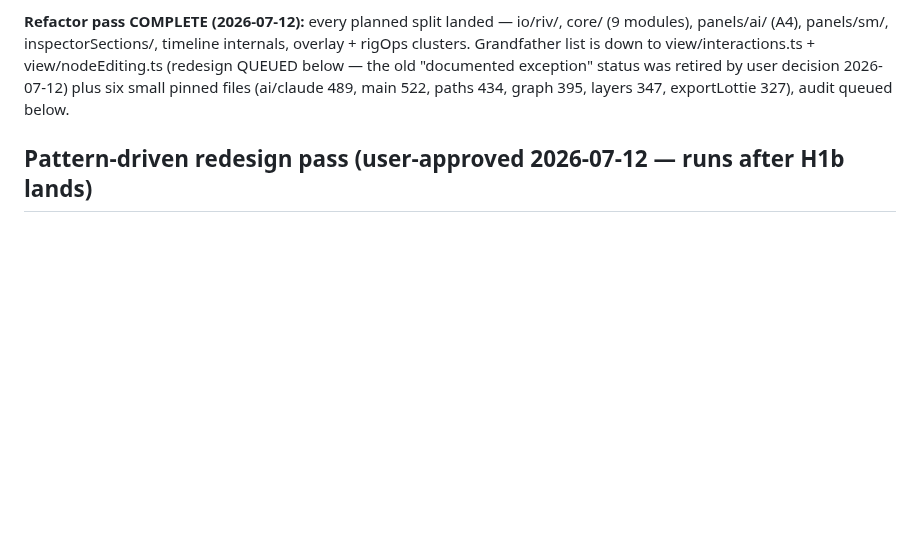
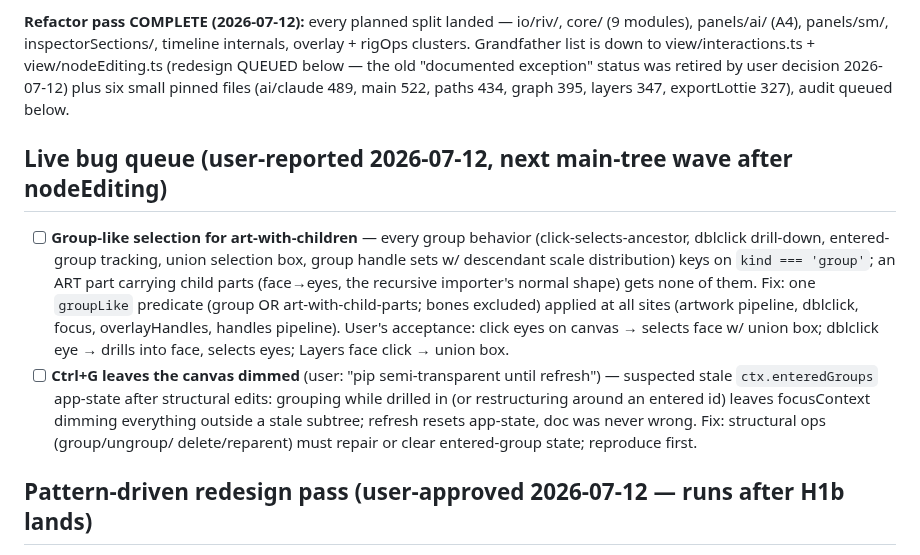
Before and after one commit to sladewasinger/RigStudio, a Markdown page: ROADMAP.md, the part around the change. Rendered like a GitHub page; blank space fills up the shorter version.

Commit message:
Docs: queue group-like selection for art-with-children + Ctrl+G dim glitch
Co-Authored-By: Claude Fable 5 <noreply@anthropic.com>

```diff
--- a/ROADMAP.md
+++ b/ROADMAP.md
@@ -572,6 +572,24 @@ view/interactions.ts + view/nodeEditing.ts (redesign QUEUED below — the old
 small pinned files (ai/claude 489, main 522, paths 434, graph 395, layers 347,
 exportLottie 327), audit queued below.
 
+## Live bug queue (user-reported 2026-07-12, next main-tree wave after nodeEditing)
+
+- [ ] **Group-like selection for art-with-children** — every group behavior
+  (click-selects-ancestor, dblclick drill-down, entered-group tracking, union
+  selection box, group handle sets w/ descendant scale distribution) keys on
+  `kind === 'group'`; an ART part carrying child parts (face→eyes, the
+  recursive importer's normal shape) gets none of them. Fix: one `groupLike`
+  predicate (group OR art-with-child-parts; bones excluded) applied at all
+  sites (artwork pipeline, dblclick, focus, overlayHandles, handles pipeline).
+  User's acceptance: click eyes on canvas → selects face w/ union box; dblclick
+  eye → drills into face, selects eyes; Layers face click → union box.
+- [ ] **Ctrl+G leaves the canvas dimmed** (user: "pip semi-transparent until
+  refresh") — suspected stale `ctx.enteredGroups` app-state after structural
+  edits: grouping while drilled in (or restructuring around an entered id)
+  leaves focusContext dimming everything outside a stale subtree; refresh
+  resets app-state, doc was never wrong. Fix: structural ops (group/ungroup/
+  delete/reparent) must repair or clear entered-group state; reproduce first.
+
 ## Pattern-driven redesign pass (user-approved 2026-07-12 — runs after H1b lands)
 
 Origin: the user rejected "documented exception" status for the two remaining
```
